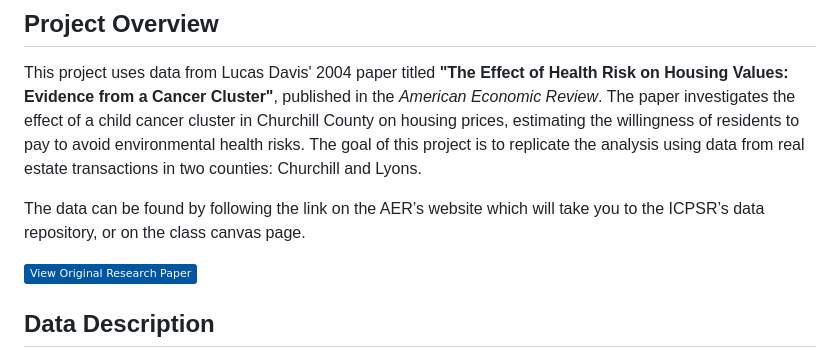
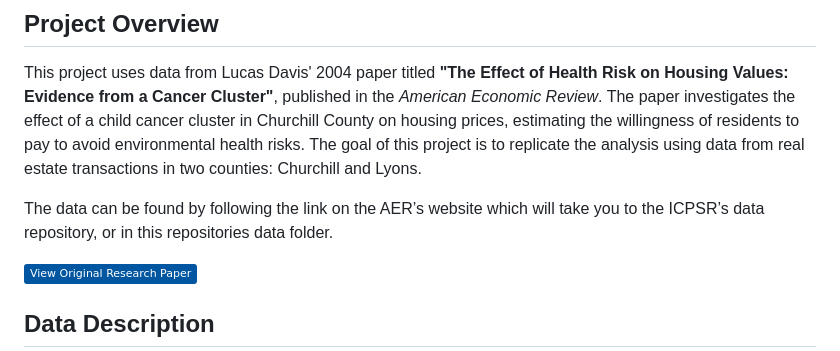
Before and after one commit to RoryQo/Research-Reproduction_Effect-of-Health-Risk-on-Housing-Prices, a Markdown page: README.md, the part around the change. Rendered like a GitHub page; badges without logos.

```diff
--- a/README.md
+++ b/README.md
@@ -47,7 +47,7 @@
 This project uses data from Lucas Davis' 2004 paper titled **"The Effect of Health Risk on Housing Values: Evidence from a Cancer Cluster"**, published in the *American Economic Review*. The paper investigates the effect of a child cancer cluster in Churchill County on housing prices, estimating the willingness of residents to pay to avoid environmental health risks. The goal of this project is to replicate the analysis using data from real estate transactions in two counties: Churchill and Lyons.
 
 The data can be found by following the link on the AER’s website which will take you to the ICPSR’s data
-repository, or on the class canvas page.
+repository, or in this repositories data folder.
 
 [![View Original Research Paper](https://img.shields.io/badge/View%20Original%20Research%20Paper-0056A0?style=flat&logo=external-link&logoColor=white&color=0056A0)](https://www.aeaweb.org/articles?id=10.1257/0002828043052358)
 
```
